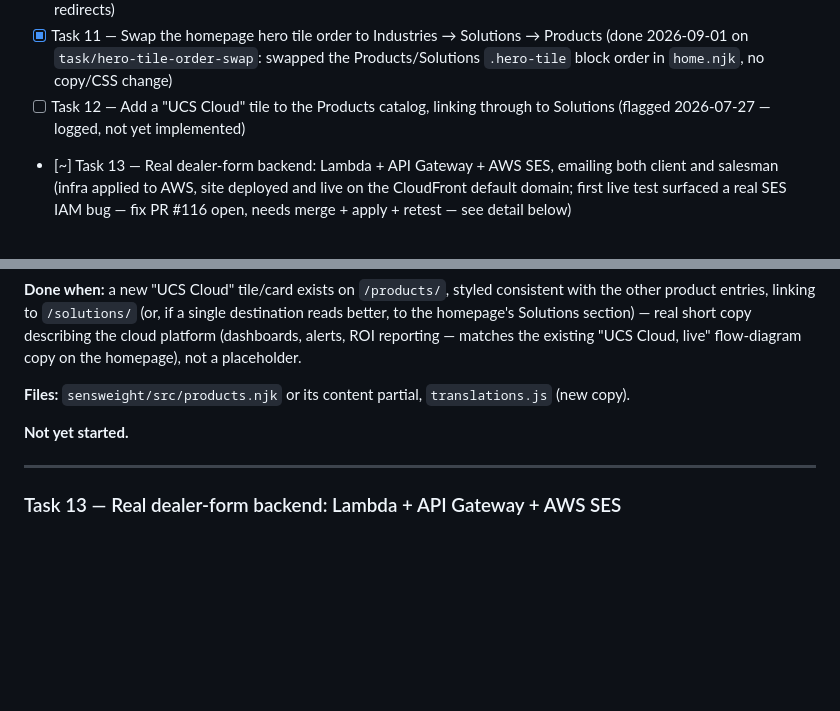
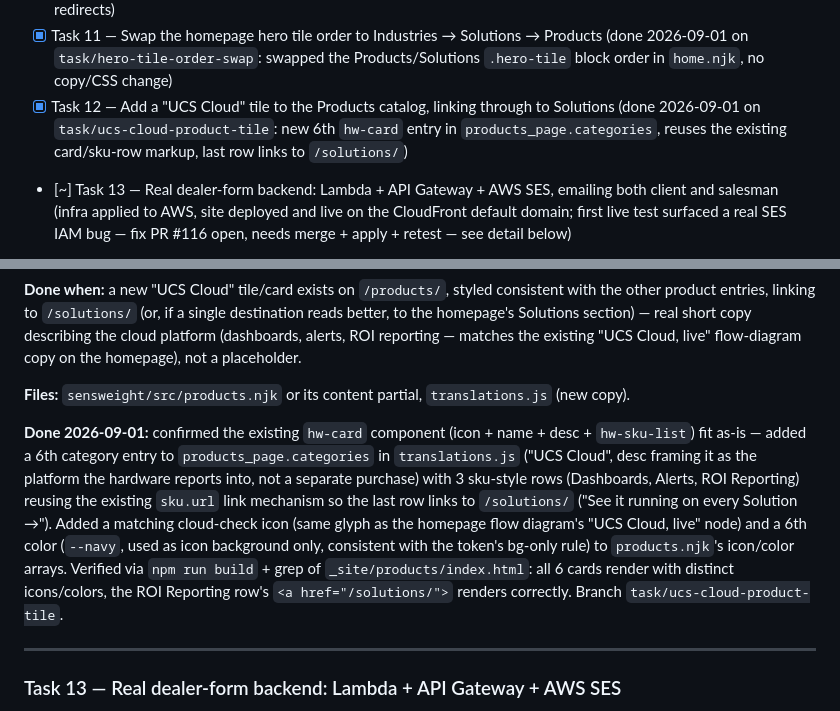
Before and after one commit to utilcellsro/sensweight-web, a Markdown page: TASKS.md, 2 parts joined by grey strips. Drawn GitHub-style; blank space fills up the shorter version.

Commit message:
Log Task 12 done

```diff
--- a/TASKS.md
+++ b/TASKS.md
@@ -18,7 +18,7 @@ Full background: see CLAUDE.md's "Stakeholder feedback — JIC presentation (202
 - [ ] Task 9 — Shorten the hero sub-headline copy (flagged in today's presentation, 2026-07-27 — logged, not yet drafted)
 - [x] Task 10 — Move the repo to the `utilcellsro` GitHub organization as its own separate repo (done 2026-07-30: transferred `echetvergov/ucs-frontend` → `utilcellsro/sensweight-web`, local `origin` repointed, old URL redirects)
 - [x] Task 11 — Swap the homepage hero tile order to Industries → Solutions → Products (done 2026-09-01 on `task/hero-tile-order-swap`: swapped the Products/Solutions `.hero-tile` block order in `home.njk`, no copy/CSS change)
-- [ ] Task 12 — Add a "UCS Cloud" tile to the Products catalog, linking through to Solutions (flagged 2026-07-27 — logged, not yet implemented)
+- [x] Task 12 — Add a "UCS Cloud" tile to the Products catalog, linking through to Solutions (done 2026-09-01 on `task/ucs-cloud-product-tile`: new 6th `hw-card` entry in `products_page.categories`, reuses the existing card/sku-row markup, last row links to `/solutions/`)
 - [~] Task 13 — Real dealer-form backend: Lambda + API Gateway + AWS SES, emailing both client and salesman (infra applied to AWS, site deployed and live on the CloudFront default domain; first live test surfaced a real SES IAM bug — fix PR #116 open, needs merge + apply + retest — see detail below)
 - [x] Task 14 — Non-programmer dev workflow for a colleague: `/new-task`, `/local-deploy`, `/finish-task`, `/deploy-live` slash commands + Docker preview + GitHub Actions deploy (done 2026-07-31: merged to `main`, verified end-to-end including a real shared-IAM-role bug found and fixed along the way — see detail below)
 
@@ -264,7 +264,7 @@ Three sentences, ~60 words — long for a sub-headline sitting under a 4-line H1
 
 **Files:** `sensweight/src/products.njk` or its content partial, `translations.js` (new copy).
 
-**Not yet started.**
+**Done 2026-09-01:** confirmed the existing `hw-card` component (icon + name + desc + `hw-sku-list`) fit as-is — added a 6th category entry to `products_page.categories` in `translations.js` ("UCS Cloud", desc framing it as the platform the hardware reports into, not a separate purchase) with 3 sku-style rows (Dashboards, Alerts, ROI Reporting) reusing the existing `sku.url` link mechanism so the last row links to `/solutions/` ("See it running on every Solution →"). Added a matching cloud-check icon (same glyph as the homepage flow diagram's "UCS Cloud, live" node) and a 6th color (`--navy`, used as icon background only, consistent with the token's bg-only rule) to `products.njk`'s icon/color arrays. Verified via `npm run build` + grep of `_site/products/index.html`: all 6 cards render with distinct icons/colors, the ROI Reporting row's `<a href="/solutions/">` renders correctly. Branch `task/ucs-cloud-product-tile`.
 
 ---
 
```
